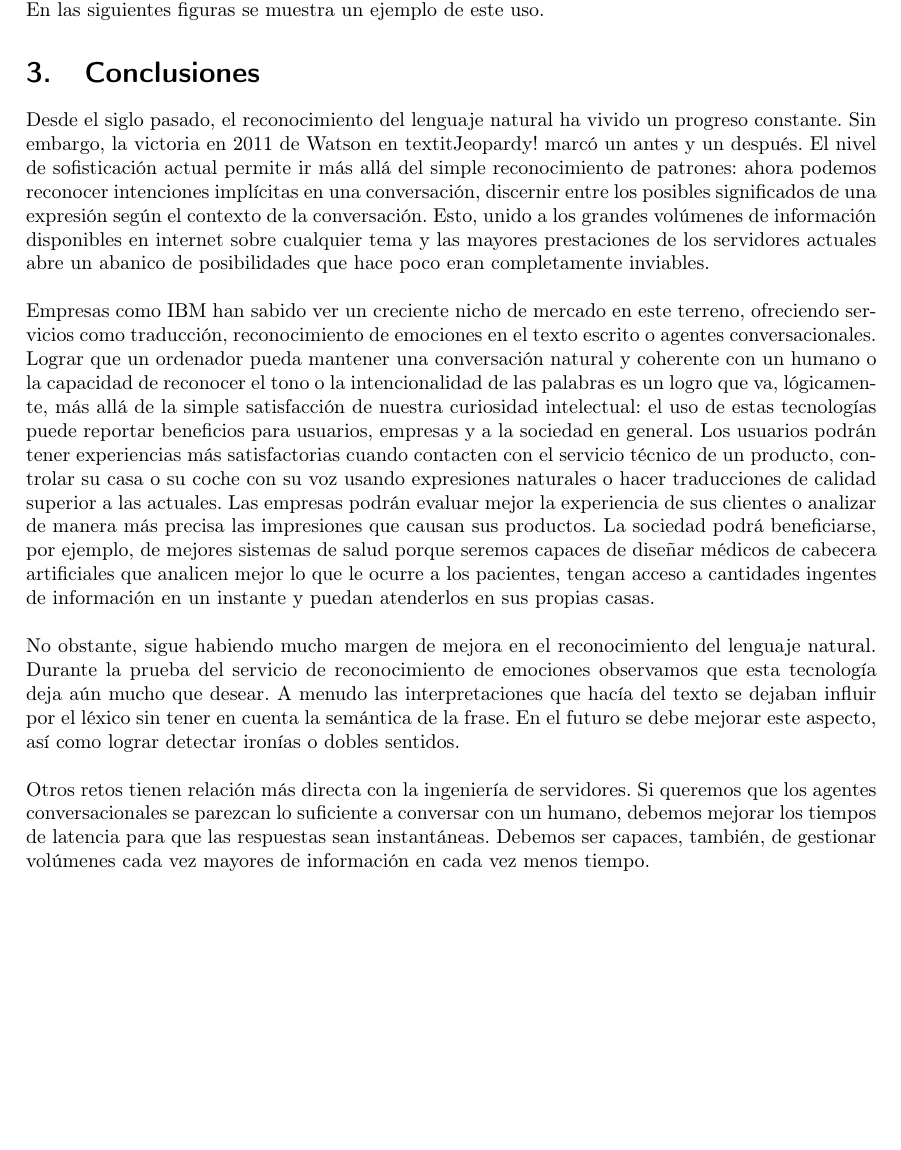
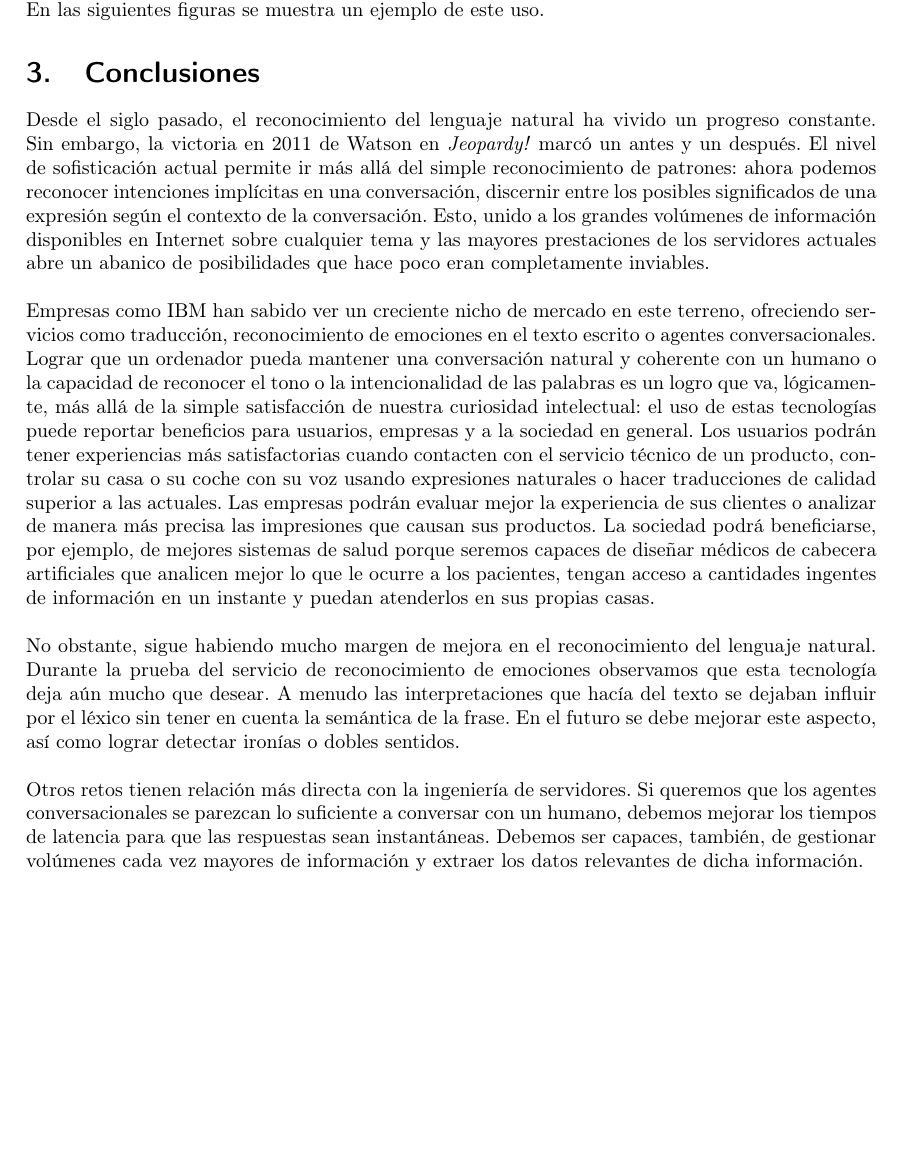
Before and after one commit to Rubenmp/TrabajoIngenieriaServidores, a LaTeX document (memoria.tex): part of page 11 of 12, cut so that both start at the same text. Compiled offline with pdfLaTeX.

Commit message:
Pregunta cuestionario

```diff
--- a/memoria.tex
+++ b/memoria.tex
@@ -487,7 +487,7 @@ Como se ha mencionado previamente, uno de los posibles usos de este servicio es
 
 \section{Conclusiones}
 
-Desde el siglo pasado, el reconocimiento del lenguaje natural ha vivido un progreso constante. Sin embargo, la victoria en 2011 de Watson en textit{Jeopardy!} marcó un antes y un después. El nivel de sofisticación actual permite ir más allá del simple reconocimiento de patrones: ahora podemos reconocer intenciones implícitas en una conversación, discernir entre los posibles significados de una expresión según el contexto de la conversación. Esto, unido a los grandes volúmenes de información disponibles en internet sobre cualquier tema y las mayores prestaciones de los servidores actuales abre un abanico de posibilidades que hace poco eran completamente inviables.
+Desde el siglo pasado, el reconocimiento del lenguaje natural ha vivido un progreso constante. Sin embargo, la victoria en 2011 de Watson en \textit{Jeopardy!} marcó un antes y un después. El nivel de sofisticación actual permite ir más allá del simple reconocimiento de patrones: ahora podemos reconocer intenciones implícitas en una conversación, discernir entre los posibles significados de una expresión según el contexto de la conversación. Esto, unido a los grandes volúmenes de información disponibles en Internet sobre cualquier tema y las mayores prestaciones de los servidores actuales abre un abanico de posibilidades que hace poco eran completamente inviables.
 
 \
 
@@ -499,7 +499,8 @@ No obstante, sigue habiendo mucho margen de mejora en el reconocimiento del leng
 
 \
 
-Otros retos tienen relación más directa con la ingeniería de servidores. Si queremos que los agentes conversacionales se parezcan lo suficiente a conversar con un humano, debemos mejorar los tiempos de latencia para que las respuestas sean instantáneas. Debemos ser capaces, también, de gestionar volúmenes cada vez mayores de información en cada vez menos tiempo.
+Otros retos tienen relación más directa con la ingeniería de servidores. Si queremos que los agentes conversacionales se parezcan lo suficiente a conversar con un humano, debemos mejorar los tiempos de latencia para que las respuestas sean instantáneas. Debemos ser capaces, también, de gestionar volúmenes cada vez mayores de información y extraer los datos relevantes de dicha información.
+
 
 %------------------------------------------------
 \newpage
```
Also changed, not shown: cuestionario.pdf, memoria.pdf, 1 other file.
